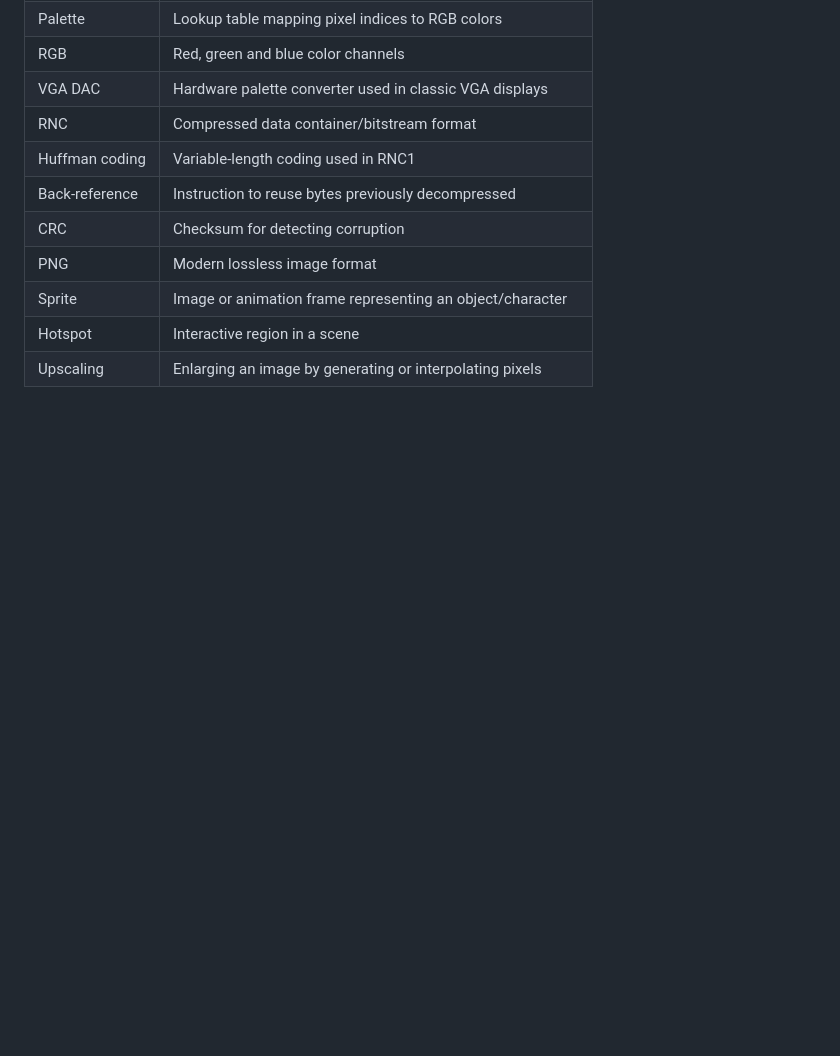
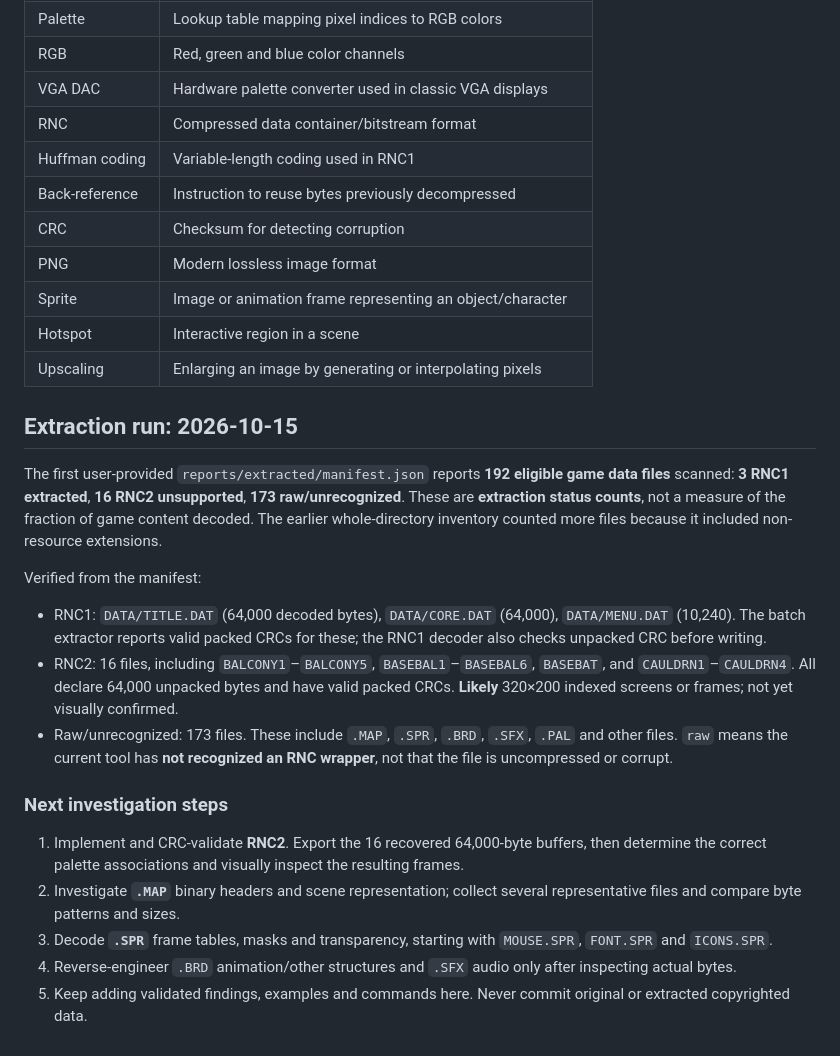
Before and after one commit to alexllao/curse-remastered, a Markdown page: README.md, the part around the change. Rendered like a GitHub page; blank space fills up the shorter version.

Commit message:
Registrar los primeros resultados de extracción por lotes y las prioridades para RNC2

```diff
--- a/README.md
+++ b/README.md
@@ -217,3 +217,22 @@ Backgrounds and animated sprites require different treatment. Every frame in a c
 | Sprite | Image or animation frame representing an object/character |
 | Hotspot | Interactive region in a scene |
 | Upscaling | Enlarging an image by generating or interpolating pixels |
+
+
+## Extraction run: 2026-10-15
+
+The first user-provided `reports/extracted/manifest.json` reports **192 eligible game data files** scanned: **3 RNC1 extracted**, **16 RNC2 unsupported**, **173 raw/unrecognized**. These are **extraction status counts**, not a measure of the fraction of game content decoded. The earlier whole-directory inventory counted more files because it included non-resource extensions.
+
+Verified from the manifest:
+
+- RNC1: `DATA/TITLE.DAT` (64,000 decoded bytes), `DATA/CORE.DAT` (64,000), `DATA/MENU.DAT` (10,240). The batch extractor reports valid packed CRCs for these; the RNC1 decoder also checks unpacked CRC before writing.
+- RNC2: 16 files, including `BALCONY1`–`BALCONY5`, `BASEBAL1`–`BASEBAL6`, `BASEBAT`, and `CAULDRN1`–`CAULDRN4`. All declare 64,000 unpacked bytes and have valid packed CRCs. **Likely** 320×200 indexed screens or frames; not yet visually confirmed.
+- Raw/unrecognized: 173 files. These include `.MAP`, `.SPR`, `.BRD`, `.SFX`, `.PAL` and other files. `raw` means the current tool has **not recognized an RNC wrapper**, not that the file is uncompressed or corrupt.
+
+### Next investigation steps
+
+1. Implement and CRC-validate **RNC2**. Export the 16 recovered 64,000-byte buffers, then determine the correct palette associations and visually inspect the resulting frames.
+2. Investigate **`.MAP`** binary headers and scene representation; collect several representative files and compare byte patterns and sizes.
+3. Decode **`.SPR`** frame tables, masks and transparency, starting with `MOUSE.SPR`, `FONT.SPR` and `ICONS.SPR`.
+4. Reverse-engineer `.BRD` animation/other structures and `.SFX` audio only after inspecting actual bytes.
+5. Keep adding validated findings, examples and commands here. Never commit original or extracted copyrighted data.
```
